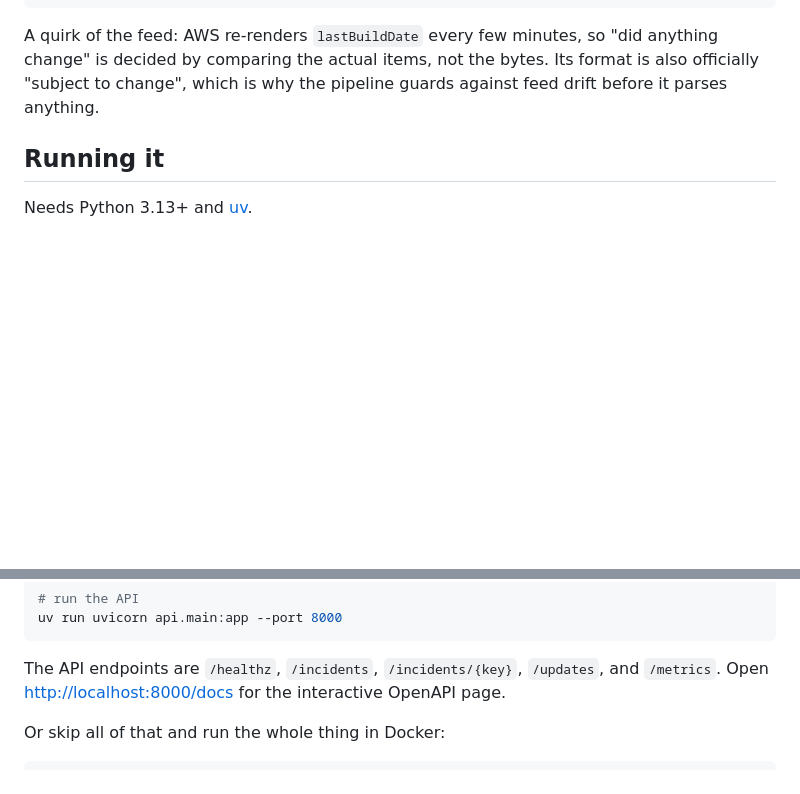
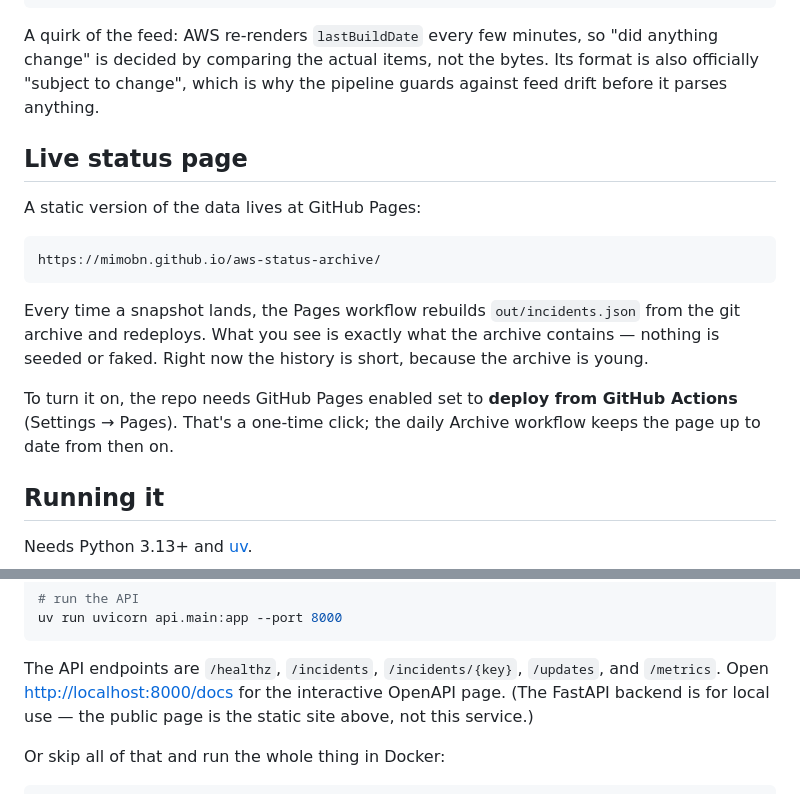
Before and after one commit to mimobn/aws-status-archive, a Markdown page: README.md, 2 parts joined by grey strips. Drawn GitHub-style; blank space fills up the shorter version.

Commit message:
readme: document the live status page

```diff
--- a/README.md
+++ b/README.md
@@ -43,6 +43,21 @@ A quirk of the feed: AWS re-renders `lastBuildDate` every few minutes, so
 bytes. Its format is also officially "subject to change", which is why the
 pipeline guards against feed drift before it parses anything.
 
+## Live status page
+
+A static version of the data lives at GitHub Pages:
+
+    https://mimobn.github.io/aws-status-archive/
+
+Every time a snapshot lands, the Pages workflow rebuilds `out/incidents.json`
+from the git archive and redeploys. What you see is exactly what the archive
+contains — nothing is seeded or faked. Right now the history is short, because
+the archive is young.
+
+To turn it on, the repo needs GitHub Pages enabled set to **deploy from GitHub
+Actions** (Settings → Pages). That's a one-time click; the daily Archive
+workflow keeps the page up to date from then on.
+
 ## Running it
 
 Needs Python 3.13+ and [uv](https://docs.astral.sh/uv/).
@@ -62,7 +77,8 @@ uv run uvicorn api.main:app --port 8000
 
 The API endpoints are `/healthz`, `/incidents`, `/incidents/{key}`,
 `/updates`, and `/metrics`. Open <http://localhost:8000/docs> for the
-interactive OpenAPI page.
+interactive OpenAPI page. (The FastAPI backend is for local use — the
+public page is the static site above, not this service.)
 
 Or skip all of that and run the whole thing in Docker:
 
```
